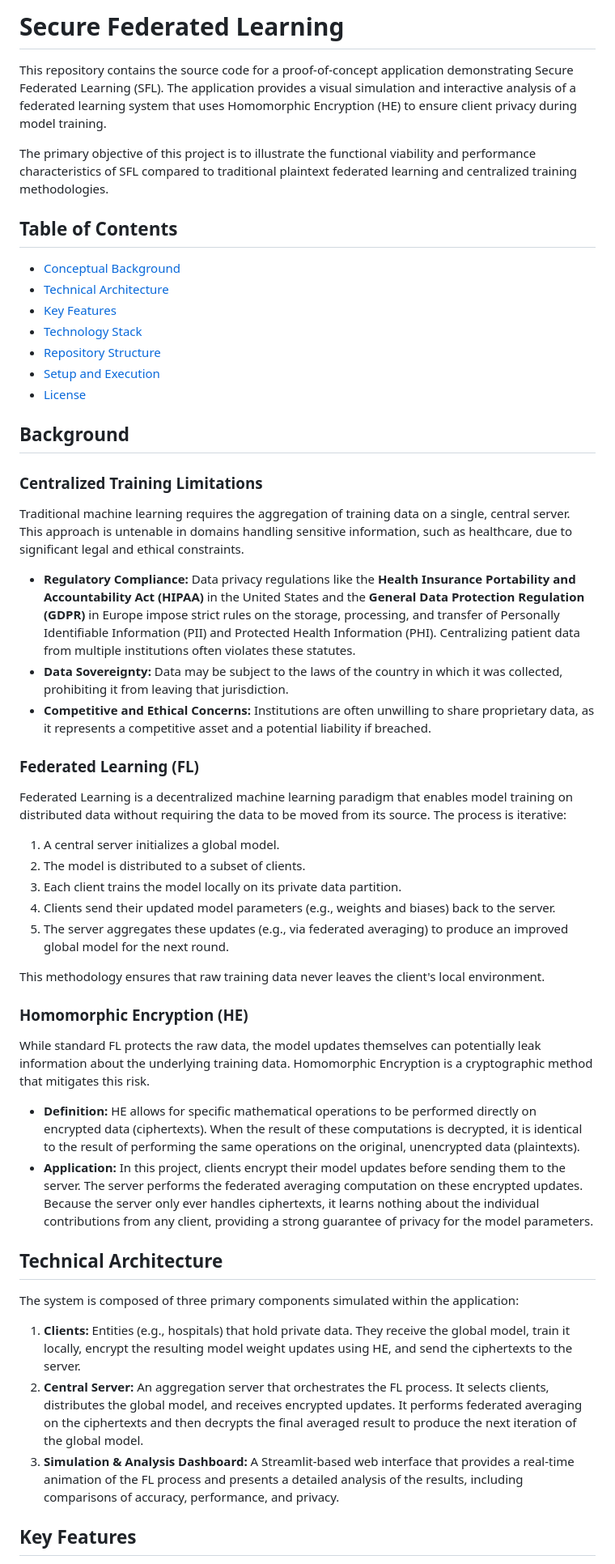
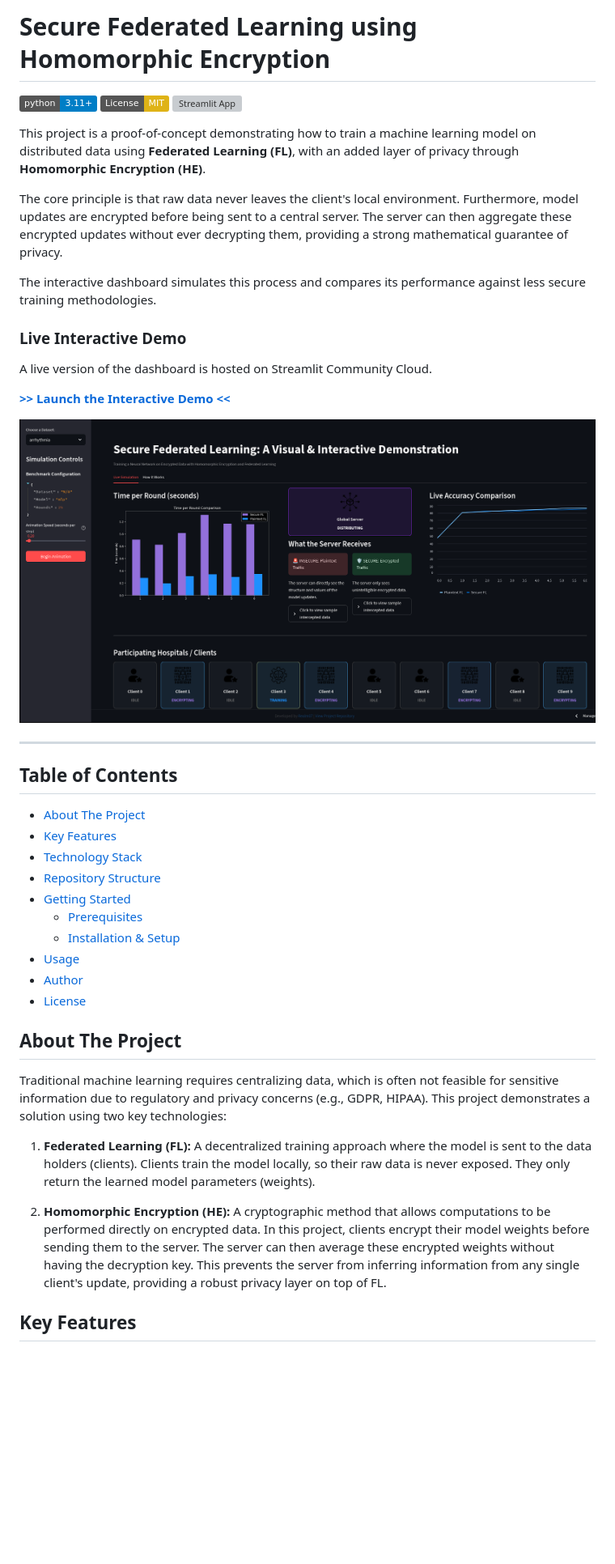
Before and after one commit to Realm07/SecureFL, a Markdown page: README.md, the part around the change printed below. Shown: that part at 81% size. GitHub-like rendering; pictures changed too: src/assets/demo.png (added); badges without logos; blank space fills up the shorter version; grey boxes are pictures that could not be loaded.

```diff
--- a/README.md
+++ b/README.md
@@ -1,55 +1,45 @@
-# Secure Federated Learning
+# Secure Federated Learning using Homomorphic Encryption
 
-This repository contains the source code for a proof-of-concept application demonstrating Secure Federated Learning (SFL). The application provides a visual simulation and interactive analysis of a federated learning system that uses Homomorphic Encryption (HE) to ensure client privacy during model training.
+![Python 3.11+](https://img.shields.io/badge/python-3.11+-blue.svg)
+![License: MIT](https://img.shields.io/badge/License-MIT-yellow.svg)
+<a href="https://securefl.streamlit.app/" target="_blank"><img src="https://static.streamlit.io/badges/streamlit_badge_black_white.svg" alt="Streamlit App"></a>
 
-The primary objective of this project is to illustrate the functional viability and performance characteristics of SFL compared to traditional plaintext federated learning and centralized training methodologies.
+This project is a proof-of-concept demonstrating how to train a machine learning model on distributed data using **Federated Learning (FL)**, with an added layer of privacy through **Homomorphic Encryption (HE)**.
+
+The core principle is that raw data never leaves the client's local environment. Furthermore, model updates are encrypted before being sent to a central server. The server can then aggregate these encrypted updates without ever decrypting them, providing a strong mathematical guarantee of privacy.
+
+The interactive dashboard simulates this process and compares its performance against less secure training methodologies.
+
+### Live Interactive Demo
+
+A live version of the dashboard is hosted on Streamlit Community Cloud.
+
+**[>> Launch the Interactive Demo <<](https://securefl.streamlit.app/)**
+
+![Dashboard Demo](src/assets/demo.png)
+
+---
 
 ## Table of Contents
 
-- [Conceptual Background](#conceptual-background)
-- [Technical Architecture](#technical-architecture)
+- [About The Project](#about-the-project)
 - [Key Features](#key-features)
 - [Technology Stack](#technology-stack)
 - [Repository Structure](#repository-structure)
-- [Setup and Execution](#setup-and-execution)
+- [Getting Started](#getting-started)
+  - [Prerequisites](#prerequisites)
+  - [Installation & Setup](#installation--setup)
+- [Usage](#usage)
+- [Author](#author)
 - [License](#license)
 
-## Background
+## About The Project
 
-### Centralized Training Limitations
+Traditional machine learning requires centralizing data, which is often not feasible for sensitive information due to regulatory and privacy concerns (e.g., GDPR, HIPAA). This project demonstrates a solution using two key technologies:
 
-Traditional machine learning requires the aggregation of training data on a single, central server. This approach is untenable in domains handling sensitive information, such as healthcare, due to significant legal and ethical constraints.
+1.  **Federated Learning (FL):** A decentralized training approach where the model is sent to the data holders (clients). Clients train the model locally, so their raw data is never exposed. They only return the learned model parameters (weights).
 
--   **Regulatory Compliance:** Data privacy regulations like the **Health Insurance Portability and Accountability Act (HIPAA)** in the United States and the **General Data Protection Regulation (GDPR)** in Europe impose strict rules on the storage, processing, and transfer of Personally Identifiable Information (PII) and Protected Health Information (PHI). Centralizing patient data from multiple institutions often violates these statutes.
--   **Data Sovereignty:** Data may be subject to the laws of the country in which it was collected, prohibiting it from leaving that jurisdiction.
--   **Competitive and Ethical Concerns:** Institutions are often unwilling to share proprietary data, as it represents a competitive asset and a potential liability if breached.
-
-### Federated Learning (FL)
-
-Federated Learning is a decentralized machine learning paradigm that enables model training on distributed data without requiring the data to be moved from its source. The process is iterative:
-
-1.  A central server initializes a global model.
-2.  The model is distributed to a subset of clients.
-3.  Each client trains the model locally on its private data partition.
-4.  Clients send their updated model parameters (e.g., weights and biases) back to the server.
-5.  The server aggregates these updates (e.g., via federated averaging) to produce an improved global model for the next round.
-
-This methodology ensures that raw training data never leaves the client's local environment.
-
-### Homomorphic Encryption (HE)
-
-While standard FL protects the raw data, the model updates themselves can potentially leak information about the underlying training data. Homomorphic Encryption is a cryptographic method that mitigates this risk.
-
--   **Definition:** HE allows for specific mathematical operations to be performed directly on encrypted data (ciphertexts). When the result of these computations is decrypted, it is identical to the result of performing the same operations on the original, unencrypted data (plaintexts).
--   **Application:** In this project, clients encrypt their model updates before sending them to the server. The server performs the federated averaging computation on these encrypted updates. Because the server only ever handles ciphertexts, it learns nothing about the individual contributions from any client, providing a strong guarantee of privacy for the model parameters.
-
-## Technical Architecture
-
-The system is composed of three primary components simulated within the application:
-
-1.  **Clients:** Entities (e.g., hospitals) that hold private data. They receive the global model, train it locally, encrypt the resulting model weight updates using HE, and send the ciphertexts to the server.
-2.  **Central Server:** An aggregation server that orchestrates the FL process. It selects clients, distributes the global model, and receives encrypted updates. It performs federated averaging on the ciphertexts and then decrypts the final averaged result to produce the next iteration of the global model.
-3.  **Simulation & Analysis Dashboard:** A Streamlit-based web interface that provides a real-time animation of the FL process and presents a detailed analysis of the results, including comparisons of accuracy, performance, and privacy.
+2.  **Homomorphic Encryption (HE):** A cryptographic method that allows computations to be performed directly on encrypted data. In this project, clients encrypt their model weights before sending them to the server. The server can then average these encrypted weights without having the decryption key. This prevents the server from inferring information from any single client's update, providing a robust privacy layer on top of FL.
 
 ## Key Features
 
```
Also changed, not shown: other parts of README.md (+78 -70 lines).
